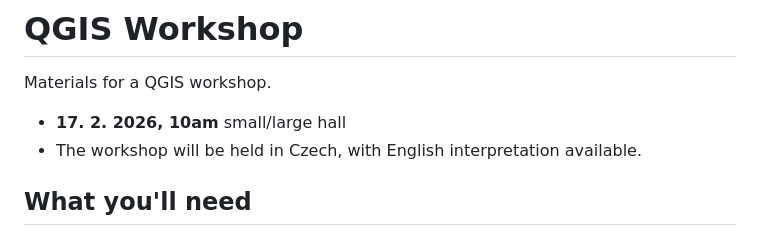
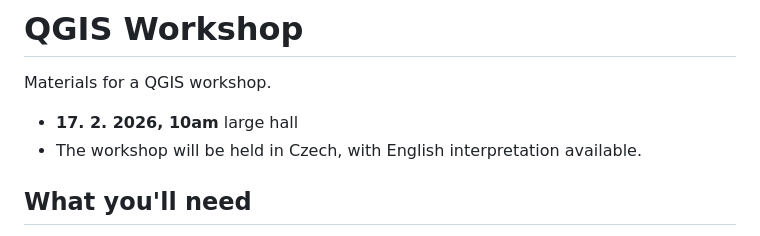
Before and after one commit to arubrno/qgis-workshop, a Markdown page: README.md, the part around the change. Drawn GitHub-style.

Commit message:
Update workshop location details in README

```diff
--- a/README.md
+++ b/README.md
@@ -2,7 +2,7 @@
 
 Materials for a QGIS workshop.
 
-- **17. 2. 2026, 10am** small/large hall
+- **17. 2. 2026, 10am** large hall
 - The workshop will be held in Czech, with English interpretation available.
 
 ## What you'll need
```
